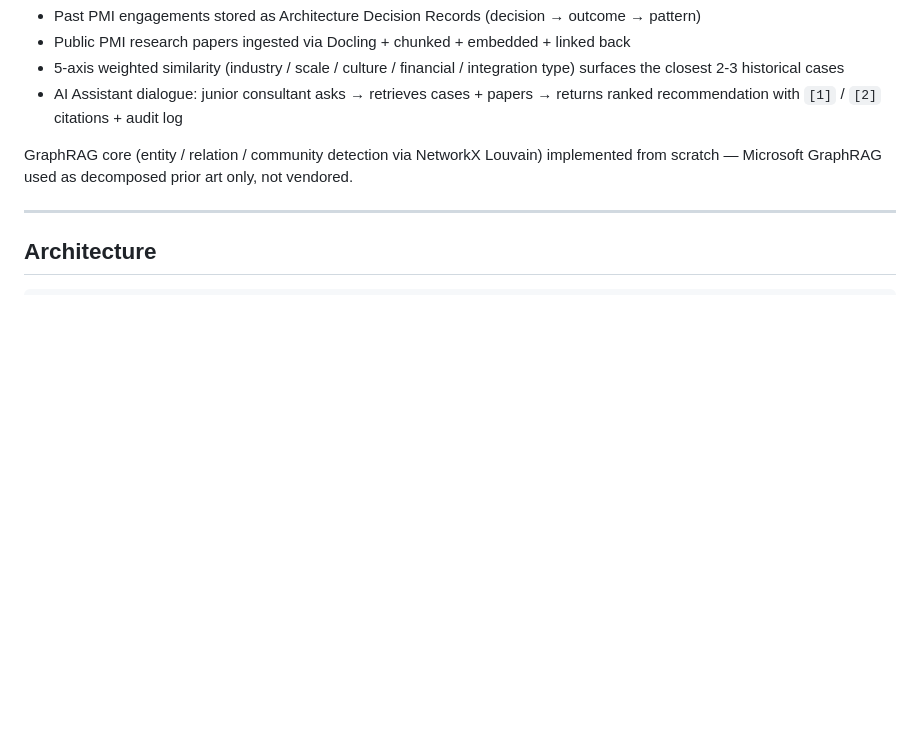
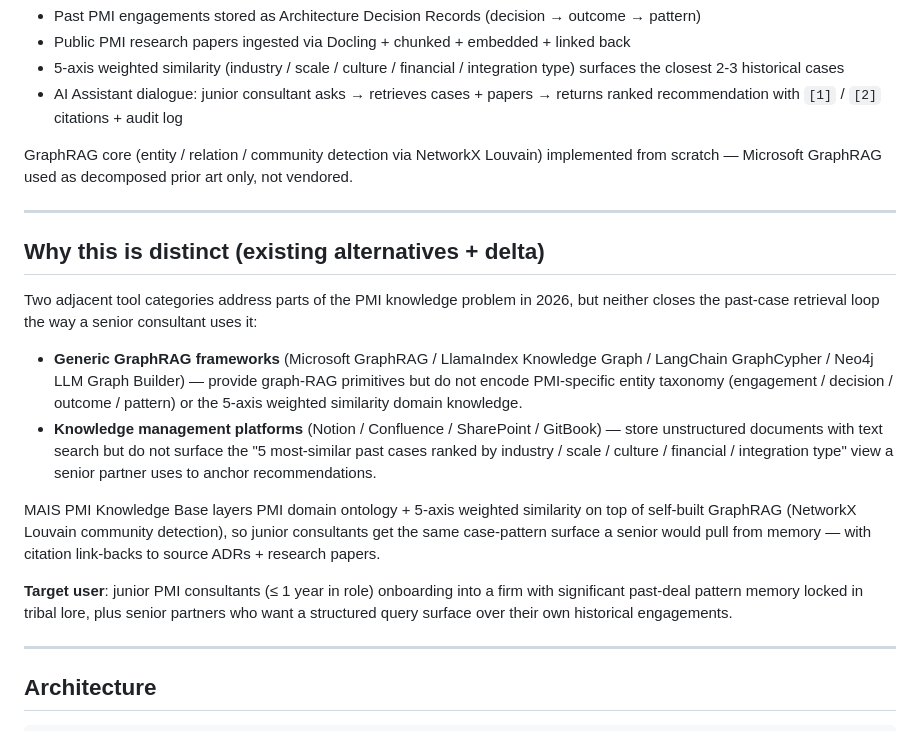
Before and after one commit to leagames0221-sys/mais-pmi-knowledge-base, a Markdown page: README.md, the part around the change. Drawn GitHub-style; blank space fills up the shorter version.

Commit message:
docs(readme): add Why-this-is-distinct section (M1 named alternatives + target user)
Strengthens the M1 positioning surface by naming specific existing tools
in two adjacent categories (generic GraphRAG frameworks: Microsoft
GraphRAG / LlamaIndex KG / LangChain GraphCypher / Neo4j LLM Graph
Builder; knowledge management platforms: Notion / Confluence / SharePoint
/ GitBook) with explicit delta. Explicit target user (junior PMI
consultants + senior partners with historical engagement pattern memory).

Co-Authored-By: Claude Opus 4.7 (1M context) <noreply@anthropic.com>

```diff
--- a/README.md
+++ b/README.md
@@ -49,6 +49,19 @@ A senior PMI consultant carries 100+ deals of pattern memory. A junior has none.
 - AI Assistant dialogue: junior consultant asks → retrieves cases + papers → returns ranked recommendation with `[1]` / `[2]` citations + audit log
 
 GraphRAG core (entity / relation / community detection via NetworkX Louvain) implemented from scratch — Microsoft GraphRAG used as decomposed prior art only, not vendored.
+
+---
+
+## Why this is distinct (existing alternatives + delta)
+
+Two adjacent tool categories address parts of the PMI knowledge problem in 2026, but neither closes the past-case retrieval loop the way a senior consultant uses it:
+
+- **Generic GraphRAG frameworks** (Microsoft GraphRAG / LlamaIndex Knowledge Graph / LangChain GraphCypher / Neo4j LLM Graph Builder) — provide graph-RAG primitives but do not encode PMI-specific entity taxonomy (engagement / decision / outcome / pattern) or the 5-axis weighted similarity domain knowledge.
+- **Knowledge management platforms** (Notion / Confluence / SharePoint / GitBook) — store unstructured documents with text search but do not surface the "5 most-similar past cases ranked by industry / scale / culture / financial / integration type" view a senior partner uses to anchor recommendations.
+
+MAIS PMI Knowledge Base layers PMI domain ontology + 5-axis weighted similarity on top of self-built GraphRAG (NetworkX Louvain community detection), so junior consultants get the same case-pattern surface a senior would pull from memory — with citation link-backs to source ADRs + research papers.
+
+**Target user**: junior PMI consultants (≤ 1 year in role) onboarding into a firm with significant past-deal pattern memory locked in tribal lore, plus senior partners who want a structured query surface over their own historical engagements.
 
 ---
 
```
